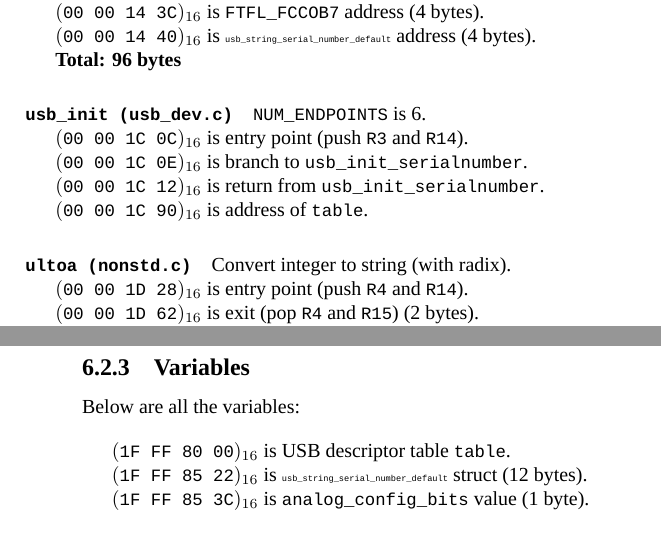
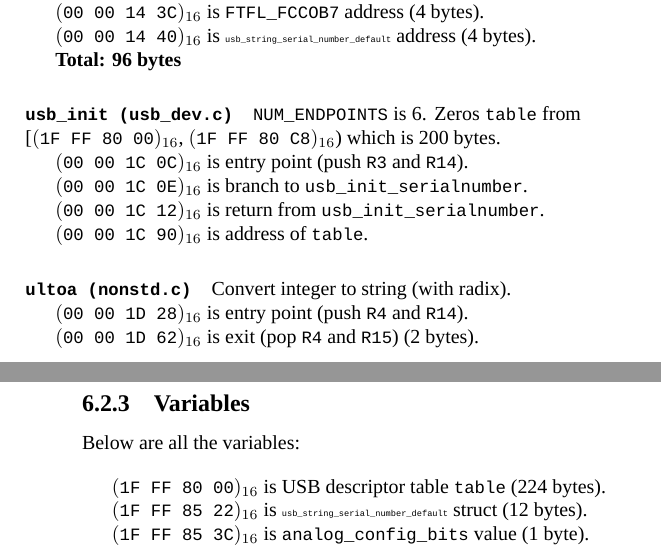
Before and after one commit to eyolfson/the-big-book-of-computing, a LaTeX book (the-big-book-of-computing.tex, which reads chapter/teensy-3.2.tex): two parts of pages 30 and 31 of 69, joined at a grey line, cut so that both start at the same text. Compiled offline with XeLaTeX; a missing font is replaced by an installed copy or a similar font.

Commit message:
Added sizes

```diff
--- a/chapter/teensy-3.2.tex
+++ b/chapter/teensy-3.2.tex
@@ -266,6 +266,8 @@ to the watchdog.
 \textbf{Total: 96 bytes}
 
 \paragraph{\texttt{usb\_init (usb\_dev.c)}} \texttt{NUM\_ENDPOINTS} is 6.
+Zeros \texttt{table} from [\hexadecimal{1F FF 80 00},
+\hexadecimal{1F FF 80 C8}) which is 200 bytes.
 
 \hexadecimal{00 00 1C 0C} is entry point (push \texttt{R3} and \texttt{R14}).
 
@@ -322,7 +324,7 @@ Below are all the variables:
 
 \vspace{1em}
 
-\hexadecimal{1F FF 80 00} is USB descriptor table \texttt{table}.
+\hexadecimal{1F FF 80 00} is USB descriptor table \texttt{table} (224 bytes).
 
 \hexadecimal{1F FF 85 22} is {\tiny
 \texttt{usb\_string\_serial\_number\_default}} struct (12 bytes).
```
